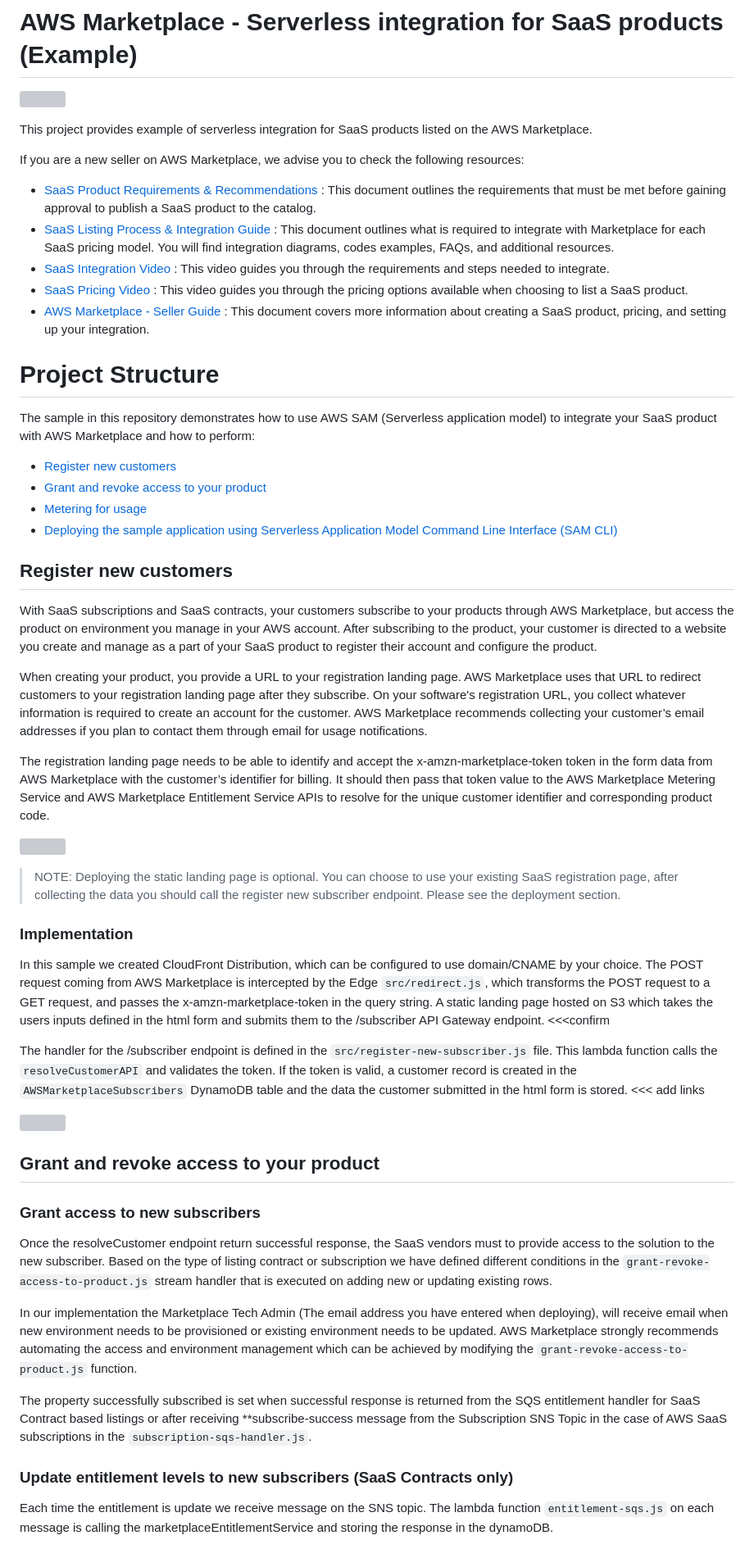
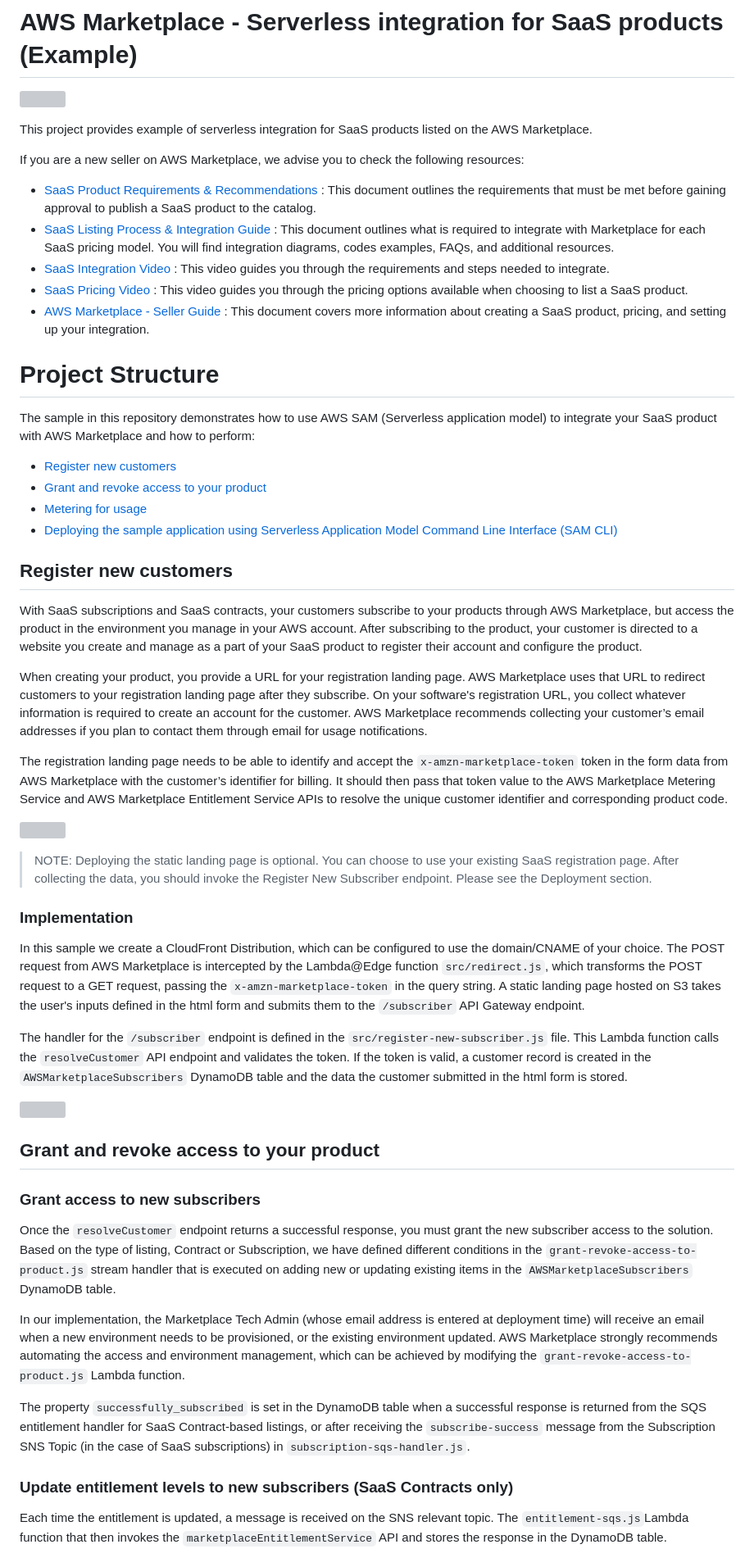
Before and after one commit to aws-samples/aws-marketplace-serverless-saas-integration, a Markdown page: README.md, the part around the change printed below. Shown: that part at 82% size. Drawn GitHub-style; grey boxes are pictures that could not be loaded.

```diff
--- a/README.md
+++ b/README.md
@@ -6,12 +6,11 @@ This project provides example of serverless integration for SaaS products listed
 
 If you are a new seller on AWS Marketplace, we advise you to check the following resources:
 
-* [SaaS Product Requirements & Recommendations](https://docs.aws.amazon.com/marketplace/latest/userguide/saas-guidelines.html) : This document outlines the requirements that must be met before gaining approval to publish a SaaS product to the catalog.
-* [SaaS Listing Process & Integration Guide](https://awsmp-loadforms.s3.amazonaws.com/AWS+Marketplace+-+SaaS+Integration+Guide.pdf) : This document outlines what is required to integrate with Marketplace for each SaaS pricing model. You will find integration diagrams, codes examples, FAQs, and additional resources.
-* [SaaS Integration Video](https://www.youtube.com/watch?v=glG44f-L8us) : This video guides you through the requirements and steps needed to integrate.
-* [SaaS Pricing Video](https://www.youtube.com/watch?v=E0uWp8nhzAk) : This video guides you through the pricing options available when choosing to list a SaaS product.
-* [AWS Marketplace - Seller Guide](https://docs.aws.amazon.com/marketplace/latest/userguide/what-is-marketplace.html) : This document covers more information about creating a SaaS product, pricing, and setting up your integration.
-
+- [SaaS Product Requirements & Recommendations](https://docs.aws.amazon.com/marketplace/latest/userguide/saas-guidelines.html) : This document outlines the requirements that must be met before gaining approval to publish a SaaS product to the catalog.
+- [SaaS Listing Process & Integration Guide](https://awsmp-loadforms.s3.amazonaws.com/AWS+Marketplace+-+SaaS+Integration+Guide.pdf) : This document outlines what is required to integrate with Marketplace for each SaaS pricing model. You will find integration diagrams, codes examples, FAQs, and additional resources.
+- [SaaS Integration Video](https://www.youtube.com/watch?v=glG44f-L8us) : This video guides you through the requirements and steps needed to integrate.
+- [SaaS Pricing Video](https://www.youtube.com/watch?v=E0uWp8nhzAk) : This video guides you through the pricing options available when choosing to list a SaaS product.
+- [AWS Marketplace - Seller Guide](https://docs.aws.amazon.com/marketplace/latest/userguide/what-is-marketplace.html) : This document covers more information about creating a SaaS product, pricing, and setting up your integration.
 
 # Project Structure
 
@@ -25,23 +24,23 @@ The sample in this repository demonstrates how to use AWS SAM (Serverless applic
 
 ## Register new customers
 
-With SaaS subscriptions and SaaS contracts, your customers subscribe to your products through AWS Marketplace, but access the product on environment you manage in your AWS account. After subscribing to the product, your customer is directed to a website you create and manage as a part of your SaaS product to register their account and conﬁgure the product.
+With SaaS subscriptions and SaaS contracts, your customers subscribe to your products through AWS Marketplace, but access the product in the environment you manage in your AWS account. After subscribing to the product, your customer is directed to a website you create and manage as a part of your SaaS product to register their account and conﬁgure the product.
 
-When creating your product, you provide a URL to your registration landing page. AWS Marketplace uses that URL to redirect customers to your registration landing page after they subscribe. On your software's registration URL, you collect whatever information is required to create an account for the customer. AWS Marketplace recommends collecting your customer’s email addresses if you plan to contact them through email for usage notifications.
+When creating your product, you provide a URL for your registration landing page. AWS Marketplace uses that URL to redirect customers to your registration landing page after they subscribe. On your software's registration URL, you collect whatever information is required to create an account for the customer. AWS Marketplace recommends collecting your customer’s email addresses if you plan to contact them through email for usage notifications.
 
-The registration landing page needs to be able to identify and accept the x-amzn-marketplace-token token in the form data from AWS Marketplace with the customer’s identiﬁer for billing. It should then pass that token value to the AWS Marketplace Metering Service and AWS Marketplace Entitlement Service APIs to resolve for the unique customer identiﬁer and corresponding product code.
+The registration landing page needs to be able to identify and accept the `x-amzn-marketplace-token` token in the form data from AWS Marketplace with the customer’s identiﬁer for billing. It should then pass that token value to the AWS Marketplace Metering Service and AWS Marketplace Entitlement Service APIs to resolve the unique customer identiﬁer and corresponding product code.
 
 ![](misc/onbording.gif)
 
 > NOTE: Deploying the static landing page is optional.
-You can choose to use your existing SaaS registration page, after collecting the data you should call the register new subscriber endpoint. Please see the deployment section.
+> You can choose to use your existing SaaS registration page. After collecting the data, you should invoke the Register New Subscriber endpoint. Please see the Deployment section.
 
 ### Implementation
 
-In this sample we created CloudFront Distribution, which can be configured to use domain/CNAME by your choice. The POST request coming from AWS Marketplace is intercepted by the Edge `src/redirect.js`, which transforms the POST request to a GET request, and passes the x-amzn-marketplace-token in the query string.
-A static landing page hosted on S3 which takes the users inputs defined in the html form and submits them to the /subscriber API Gateway endpoint.  <<<confirm
+In this sample we create a CloudFront Distribution, which can be configured to use the domain/CNAME of your choice. The POST request from AWS Marketplace is intercepted by the Lambda@Edge function `src/redirect.js`, which transforms the POST request to a GET request, passing the `x-amzn-marketplace-token` in the query string.
+A static landing page hosted on S3 takes the user's inputs defined in the html form and submits them to the `/subscriber` API Gateway endpoint.
 
-The handler for the /subscriber endpoint is defined in the `src/register-new-subscriber.js` file. This lambda function calls the  `resolveCustomerAPI` and validates the token. If the token is valid, a customer record is created in the `AWSMarketplaceSubscribers` DynamoDB table and the data the customer submitted in the html form is stored.  <<< add links
+The handler for the `/subscriber` endpoint is defined in the `src/register-new-subscriber.js` file. This Lambda function calls the `resolveCustomer` API endpoint and validates the token. If the token is valid, a customer record is created in the `AWSMarketplaceSubscribers` DynamoDB table and the data the customer submitted in the html form is stored.
 
 ![](misc/Onbording-CF.png)
 
@@ -49,16 +48,13 @@ The handler for the /subscriber endpoint is defined in the `src/register-new-sub
 
 ### Grant access to new subscribers
 
-Once the resolveCustomer endpoint return successful response, the SaaS vendors must to provide access to the solution to the new subscriber.
-Based on the type of listing contract or subscription we have defined different conditions in the `grant-revoke-access-to-product.js` stream handler that is executed on adding new or updating existing rows.
+Once the `resolveCustomer` endpoint returns a successful response, you must grant the new subscriber access to the solution. Based on the type of listing, Contract or Subscription, we have defined different conditions in the `grant-revoke-access-to-product.js` stream handler that is executed on adding new or updating existing items in the `AWSMarketplaceSubscribers` DynamoDB table.
 
-In our implementation the Marketplace Tech Admin (The email address you have entered when deploying), will receive email when new environment needs to be provisioned or existing environment needs to be updated. AWS Marketplace strongly recommends automating the access and environment management which can be achieved by modifying the `grant-revoke-access-to-product.js` function.
+In our implementation, the Marketplace Tech Admin (whose email address is entered at deployment time) will receive an email when a new environment needs to be provisioned, or the existing environment updated. AWS Marketplace strongly recommends automating the access and environment management, which can be achieved by modifying the `grant-revoke-access-to-product.js` Lambda function.
 
-The property successfully subscribed is set when successful response is returned from the SQS entitlement handler for SaaS Contract based listings or after receiving **subscribe-success message from the Subscription SNS Topic in the case of AWS SaaS subscriptions in the `subscription-sqs-handler.js`.
-
+The property `successfully_subscribed` is set in the DynamoDB table when a successful response is returned from the SQS entitlement handler for SaaS Contract-based listings, or after receiving the `subscribe-success` message from the Subscription SNS Topic (in the case of SaaS subscriptions) in `subscription-sqs-handler.js`.
 
 ### Update entitlement levels to new subscribers (SaaS Contracts only)
 
-Each time the entitlement is update we receive message on the SNS topic.
-The lambda function `entitlement-sqs.js` on each message is calling the marketplaceEntitlementService and storing the response in the dynamoDB.
+Each time the entitlement is updated, a message is received on the SNS relevant topic. The `entitlement-sqs.js`Lambda function that then invokes the `marketplaceEntitlementService` API and stores the response in the DynamoDB table.
 
```
Also changed, not shown: other parts of README.md (+72 -89 lines).
